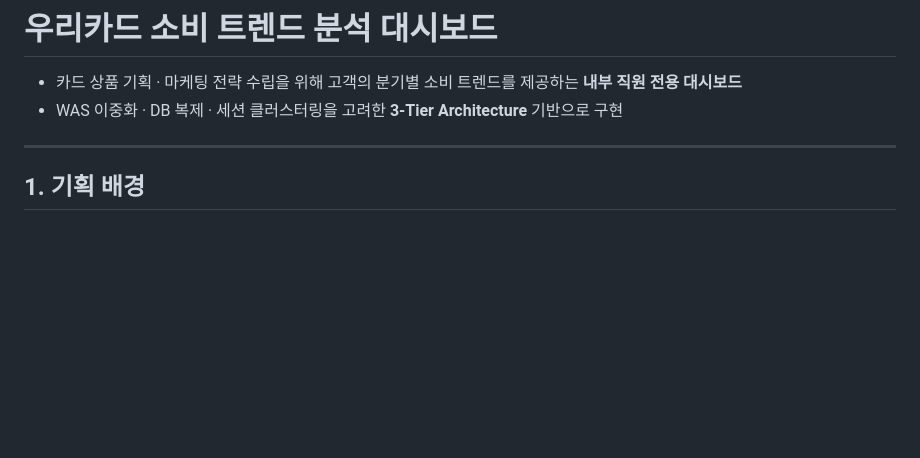
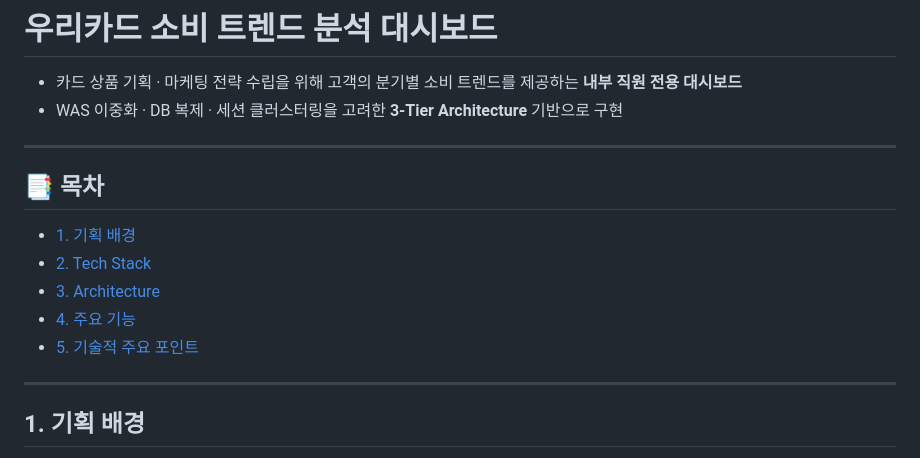
Before and after one commit to light11014/woori-card-project, a Markdown page: README.md, the part around the change. Rendered like a GitHub page; blank space fills up the shorter version.

```diff
--- a/README.md
+++ b/README.md
@@ -2,6 +2,16 @@
 
 - 카드 상품 기획 · 마케팅 전략 수립을 위해 고객의 분기별 소비 트렌드를 제공하는 **내부 직원 전용 대시보드**
 - WAS 이중화 · DB 복제 · 세션 클러스터링을 고려한 **3-Tier Architecture** 기반으로 구현
+
+---
+
+## 📑 목차
+
+- [1. 기획 배경](#1-기획-배경)
+- [2. Tech Stack](#2-tech-stack)
+- [3. Architecture](#3--architecture)
+- [4. 주요 기능](#4-주요-기능)
+- [5. 기술적 주요 포인트](#5-기술적-주요-포인트)
 
 ---
 
```
